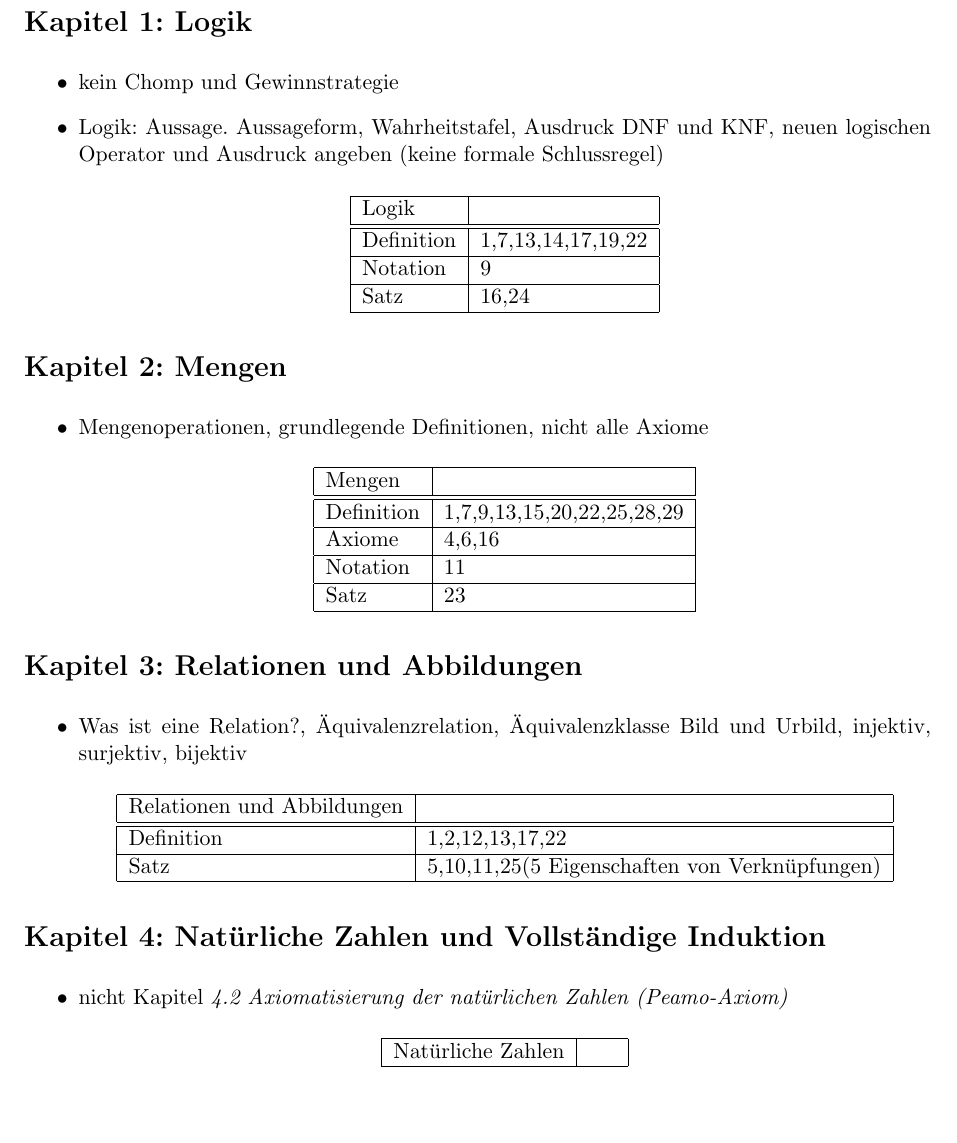
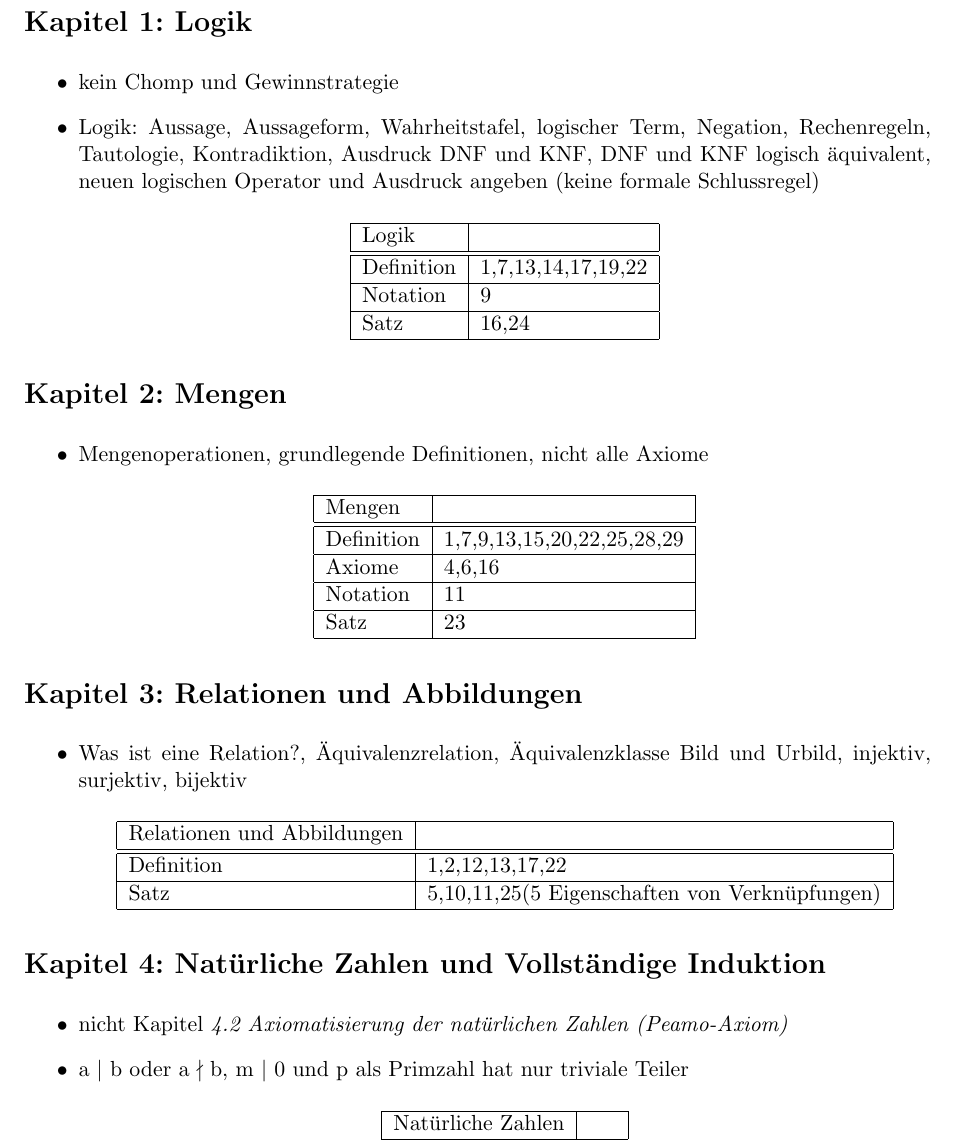
Before and after one commit to lenza/mathe1, a LaTeX document (klausur/klausurthemen.tex): part of page 2 of 4, cut so that both start at the same text, the shorter picture padded with empty space. Compiled offline with pdfLaTeX.

Commit message:
Erweitere Kapitel 1,4

```diff
--- a/klausur/klausurthemen.tex
+++ b/klausur/klausurthemen.tex
@@ -45,7 +45,7 @@
 \section*{Kapitel 1: Logik}
 \begin{itemize}
 	\item kein Chomp und Gewinnstrategie
-	\item Logik: Aussage. Aussageform, Wahrheitstafel, Ausdruck DNF und KNF, neuen logischen Operator und Ausdruck angeben (keine formale Schlussregel)
+	\item Logik: Aussage, Aussageform, Wahrheitstafel, logischer Term, Negation, Rechenregeln, Tautologie, Kontradiktion,   Ausdruck DNF und KNF, DNF und KNF logisch äquivalent, neuen logischen Operator und Ausdruck angeben (keine formale Schlussregel)
 	\begin{center}
 		\begin{tabular}{ | l | l | l | }
 			\hline
@@ -91,6 +91,7 @@
 \section*{Kapitel 4: Natürliche Zahlen und Vollständige Induktion}
 \begin{itemize}
 	\item nicht Kapitel \emph{4.2 Axiomatisierung der natürlichen Zahlen (Peamo-Axiom)}
+	\item a $\mid$ b oder a $\nmid$ b, m $\mid$ 0 und p als Primzahl hat nur triviale Teiler
 	\begin{center}
 		\begin{tabular}{ | l | l | l | }
 			\hline
```
